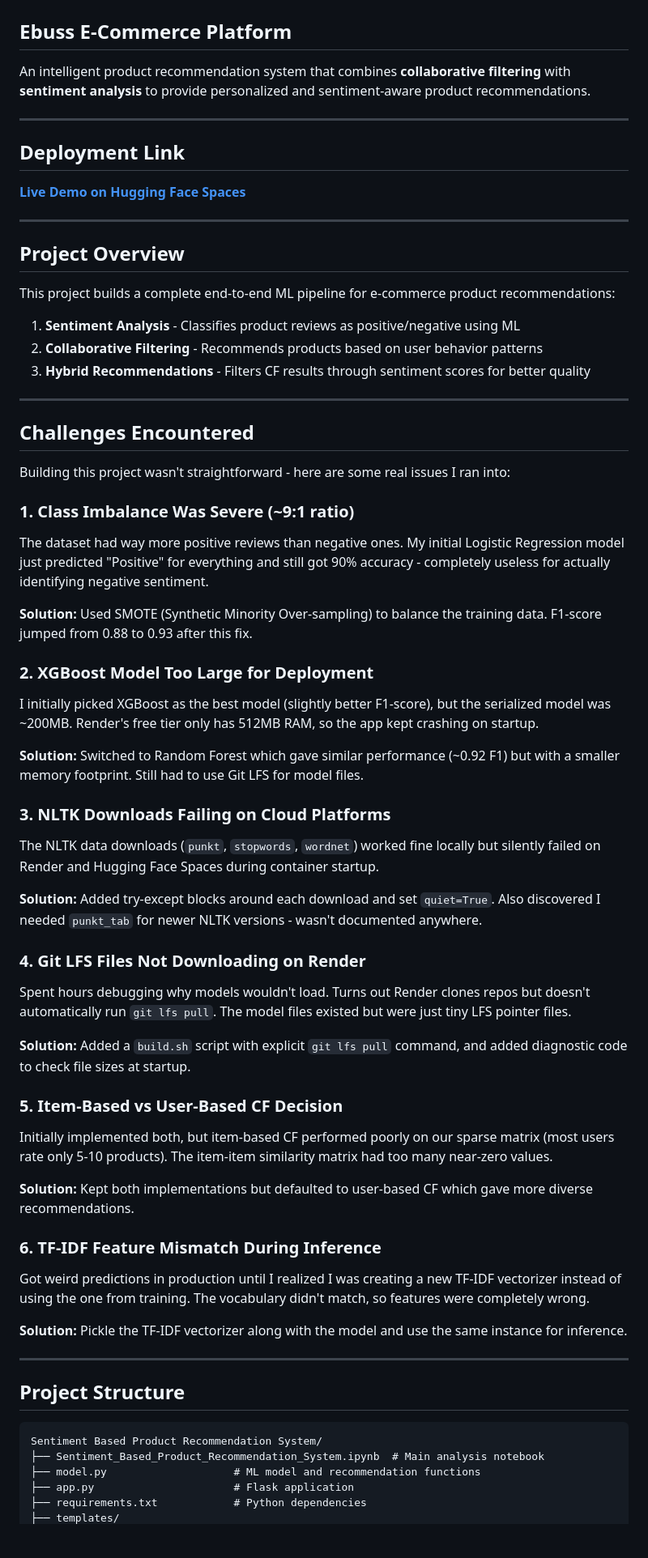
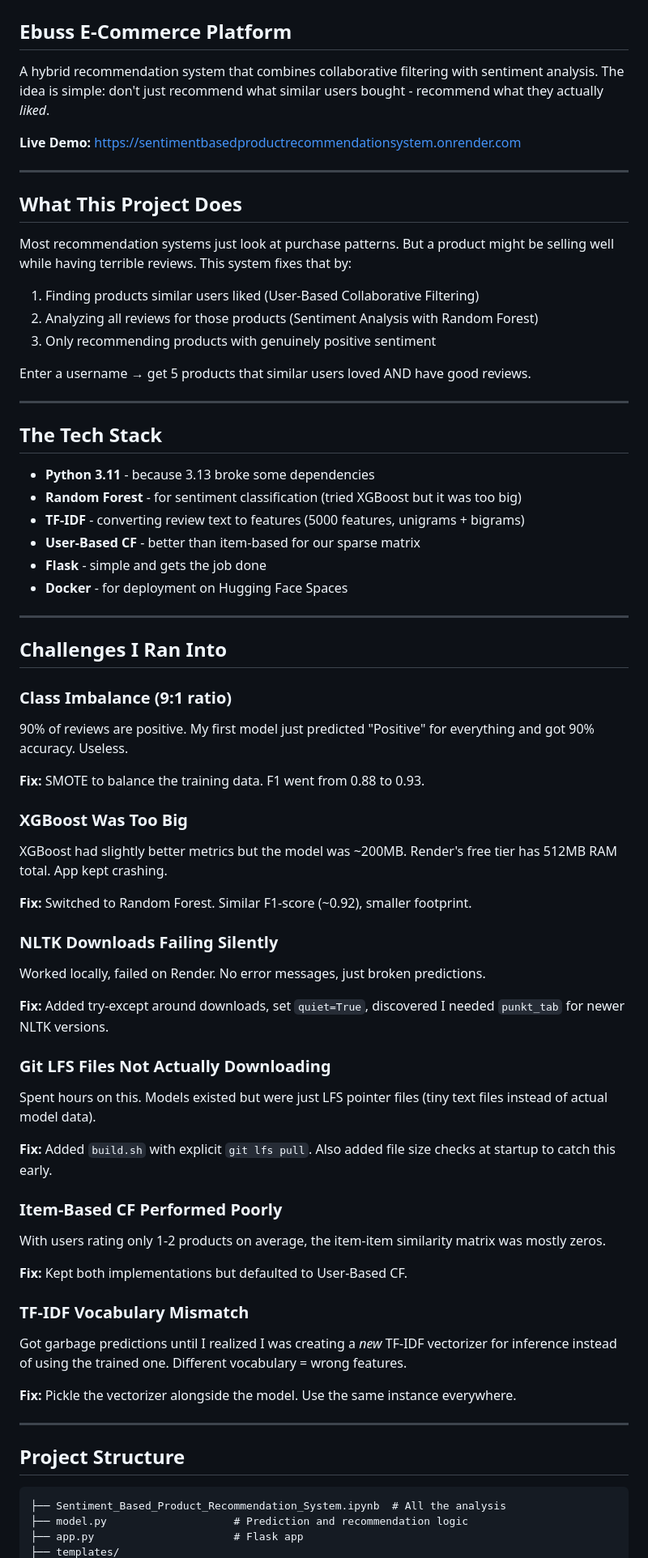
Before and after one commit to muralik31/Capstone--SentimentBasedProductRecommendationSystem, a Markdown page: README.md, the part around one of its changes. Shown at 81% size. Rendered like a GitHub page; blank space fills up the shorter version.

Commit message:
Make README more human-written

````diff
--- a/README.md
+++ b/README.md
@@ -11,74 +11,79 @@ app_port: 7860
 
 ## Ebuss E-Commerce Platform
 
-An intelligent product recommendation system that combines **collaborative filtering** with **sentiment analysis** to provide personalized and sentiment-aware product recommendations.
+A hybrid recommendation system that combines collaborative filtering with sentiment analysis. The idea is simple: don't just recommend what similar users bought - recommend what they actually *liked*.
+
+**Live Demo:** https://sentimentbasedproductrecommendationsystem.onrender.com
 
 ---
 
-## Deployment Link
+## What This Project Does
 
-**[Live Demo on Hugging Face Spaces](https://huggingface.co/spaces/muralikondapally/SentimentBasedProductRecommendationSystem)**
+Most recommendation systems just look at purchase patterns. But a product might be selling well while having terrible reviews. This system fixes that by:
+
+1. Finding products similar users liked (User-Based Collaborative Filtering)
+2. Analyzing all reviews for those products (Sentiment Analysis with Random Forest)
+3. Only recommending products with genuinely positive sentiment
+
+Enter a username → get 5 products that similar users loved AND have good reviews.
 
 ---
 
-## Project Overview
+## The Tech Stack
 
-This project builds a complete end-to-end ML pipeline for e-commerce product recommendations:
-
-1. **Sentiment Analysis** - Classifies product reviews as positive/negative using ML
-2. **Collaborative Filtering** - Recommends products based on user behavior patterns
-3. **Hybrid Recommendations** - Filters CF results through sentiment scores for better quality
+- **Python 3.11** - because 3.13 broke some dependencies
+- **Random Forest** - for sentiment classification (tried XGBoost but it was too big)
+- **TF-IDF** - converting review text to features (5000 features, unigrams + bigrams)
+- **User-Based CF** - better than item-based for our sparse matrix
+- **Flask** - simple and gets the job done
+- **Docker** - for deployment on Hugging Face Spaces
 
 ---
 
-## Challenges Encountered
+## Challenges I Ran Into
 
-Building this project wasn't straightforward - here are some real issues I ran into:
+### Class Imbalance (9:1 ratio)
 
-### 1. Class Imbalance Was Severe (~9:1 ratio)
+90% of reviews are positive. My first model just predicted "Positive" for everything and got 90% accuracy. Useless.
 
-The dataset had way more positive reviews than negative ones. My initial Logistic Regression model just predicted "Positive" for everything and still got 90% accuracy - completely useless for actually identifying negative sentiment.
+**Fix:** SMOTE to balance the training data. F1 went from 0.88 to 0.93.
 
-**Solution:** Used SMOTE (Synthetic Minority Over-sampling) to balance the training data. F1-score jumped from 0.88 to 0.93 after this fix.
+### XGBoost Was Too Big
 
-### 2. XGBoost Model Too Large for Deployment
+XGBoost had slightly better metrics but the model was ~200MB. Render's free tier has 512MB RAM total. App kept crashing.
 
-I initially picked XGBoost as the best model (slightly better F1-score), but the serialized model was ~200MB. Render's free tier only has 512MB RAM, so the app kept crashing on startup.
+**Fix:** Switched to Random Forest. Similar F1-score (~0.92), smaller footprint.
 
-**Solution:** Switched to Random Forest which gave similar performance (~0.92 F1) but with a smaller memory footprint. Still had to use Git LFS for model files.
+### NLTK Downloads Failing Silently
 
-### 3. NLTK Downloads Failing on Cloud Platforms
+Worked locally, failed on Render. No error messages, just broken predictions.
 
-The NLTK data downloads (`punkt`, `stopwords`, `wordnet`) worked fine locally but silently failed on Render and Hugging Face Spaces during container startup.
+**Fix:** Added try-except around downloads, set `quiet=True`, discovered I needed `punkt_tab` for newer NLTK versions.
 
-**Solution:** Added try-except blocks around each download and set `quiet=True`. Also discovered I needed `punkt_tab` for newer NLTK versions - wasn't documented anywhere.
+### Git LFS Files Not Actually Downloading
 
-### 4. Git LFS Files Not Downloading on Render
+Spent hours on this. Models existed but were just LFS pointer files (tiny text files instead of actual model data).
 
-Spent hours debugging why models wouldn't load. Turns out Render clones repos but doesn't automatically run `git lfs pull`. The model files existed but were just tiny LFS pointer files.
+**Fix:** Added `build.sh` with explicit `git lfs pull`. Also added file size checks at startup to catch this early.
 
-**Solution:** Added a `build.sh` script with explicit `git lfs pull` command, and added diagnostic code to check file sizes at startup.
+### Item-Based CF Performed Poorly
 
-### 5. Item-Based vs User-Based CF Decision
+With users rating only 1-2 products on average, the item-item similarity matrix was mostly zeros.
 
-Initially implemented both, but item-based CF performed poorly on our sparse matrix (most users rate only 5-10 products). The item-item similarity matrix had too many near-zero values.
+**Fix:** Kept both implementations but defaulted to User-Based CF.
 
-**Solution:** Kept both implementations but defaulted to user-based CF which gave more diverse recommendations.
+### TF-IDF Vocabulary Mismatch
 
-### 6. TF-IDF Feature Mismatch During Inference
+Got garbage predictions until I realized I was creating a *new* TF-IDF vectorizer for inference instead of using the trained one. Different vocabulary = wrong features.
 
-Got weird predictions in production until I realized I was creating a new TF-IDF vectorizer instead of using the one from training. The vocabulary didn't match, so features were completely wrong.
-
-**Solution:** Pickle the TF-IDF vectorizer along with the model and use the same instance for inference.
+**Fix:** Pickle the vectorizer alongside the model. Use the same instance everywhere.
 
 ---
 
 ## Project Structure
 
 ```
-Sentiment Based Product Recommendation System/
-├── Sentiment_Based_Product_Recommendation_System.ipynb  # Main analysis notebook
-├── model.py                    # ML model and recommendation functions
-├── app.py                      # Flask application
-├── requirements.txt            # Python dependencies
+├── Sentiment_Based_Product_Recommendation_System.ipynb  # All the analysis
+├── model.py                    # Prediction and recommendation logic
+├── app.py                      # Flask app
 ├── templates/
````
Also changed, not shown: other parts of README.md (+41 -99 lines).
